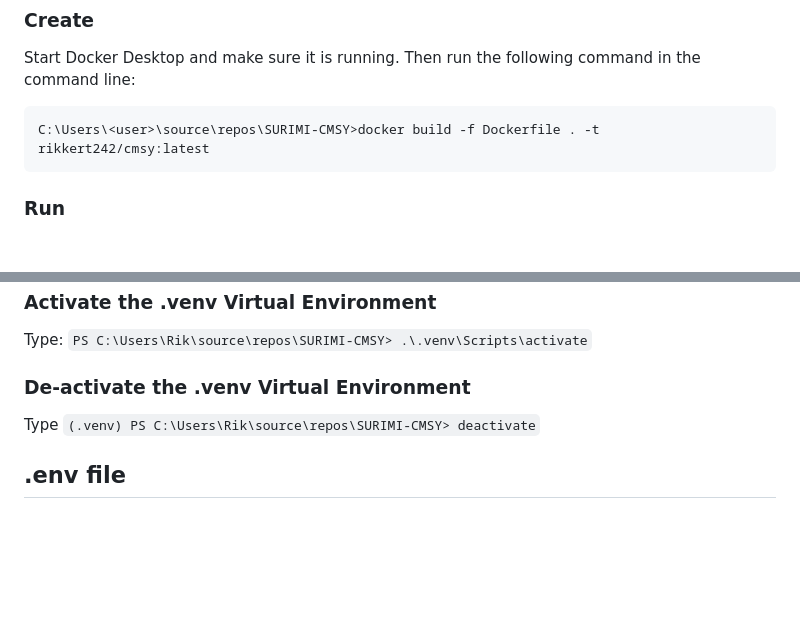
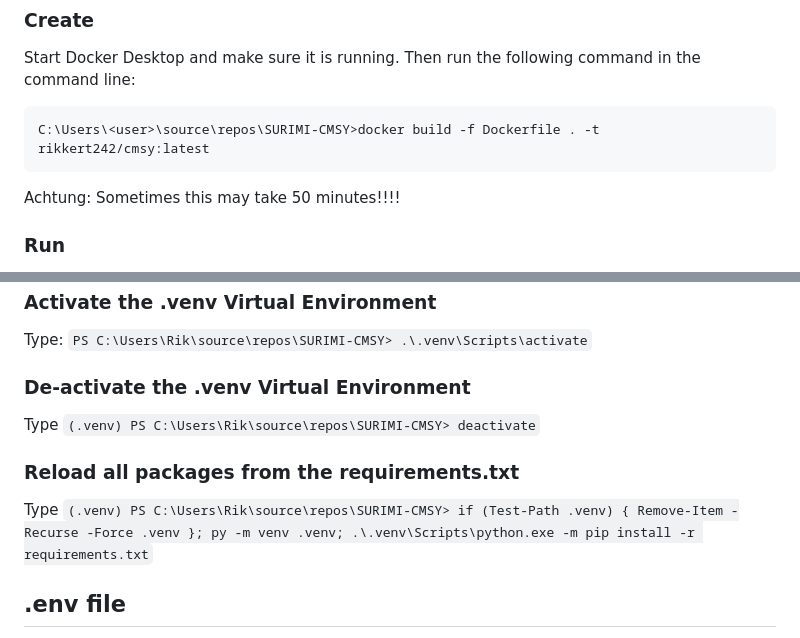
Before and after one commit to SURIMI-Project/SURIMI-CMSY, a Markdown page: README.md, 2 parts joined by grey strips. GitHub-like rendering; blank space fills up the shorter version.

````diff
--- a/README.md
+++ b/README.md
@@ -37,6 +37,8 @@ Start Docker Desktop and make sure it is running. Then run the following command
 ```bash
 C:\Users\<user>\source\repos\SURIMI-CMSY>docker build -f Dockerfile . -t rikkert242/cmsy:latest
 ```
+
+Achtung: Sometimes this may take 50 minutes!!!!
 ### Run
 To run it, execute the following command. You can then connect Postman to http://localhost:12360 and send messages to the container
 
@@ -75,6 +77,11 @@ Type:
 Type
 `(.venv) PS C:\Users\Rik\source\repos\SURIMI-CMSY> deactivate`
 
+### Reload all packages from the requirements.txt
+Type
+`(.venv) PS C:\Users\Rik\source\repos\SURIMI-CMSY> if (Test-Path .venv) { Remove-Item -Recurse -Force .venv }; py -m venv .venv; .\.venv\Scripts\python.exe -m pip install -r requirements.txt`
+
+
 ## .env file
 This file contains the environment variables that are used in the project. It is located in the root of the repository. The file is not included in the repository for security reasons. You have to create it yourself.
 
````
